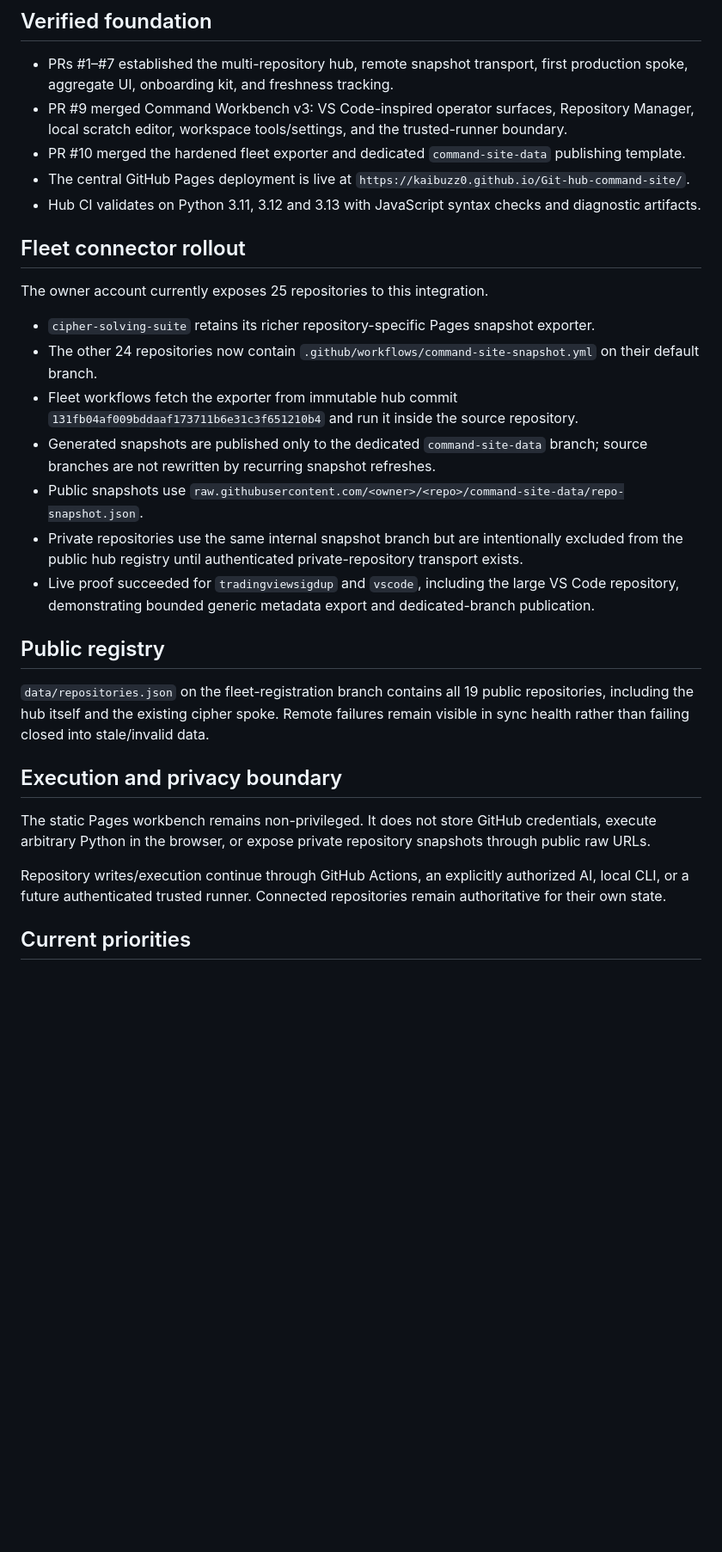
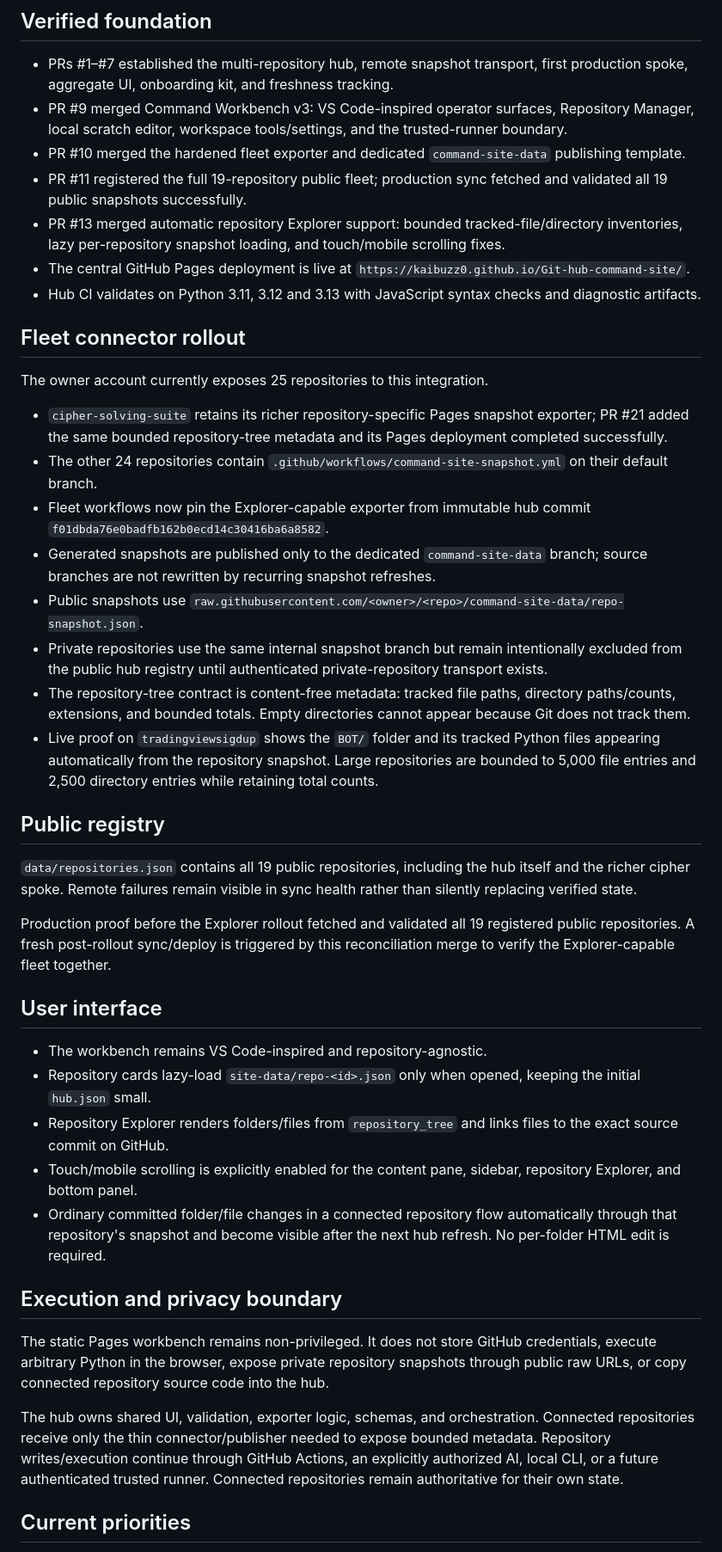
Before and after one commit to kaibuzz0/Git-hub-command-site, a Markdown page: ops/CURRENT_STATE.md, the part around one of its changes. Shown at 86% size. Rendered like a GitHub page; blank space fills up the shorter version.

Commit message:
Ops: reconcile repository Explorer rollout state

```diff
--- a/ops/CURRENT_STATE.md
+++ b/ops/CURRENT_STATE.md
@@ -8,6 +8,8 @@ Default branch: `main`
 - PRs #1–#7 established the multi-repository hub, remote snapshot transport, first production spoke, aggregate UI, onboarding kit, and freshness tracking.
 - PR #9 merged Command Workbench v3: VS Code-inspired operator surfaces, Repository Manager, local scratch editor, workspace tools/settings, and the trusted-runner boundary.
 - PR #10 merged the hardened fleet exporter and dedicated `command-site-data` publishing template.
+- PR #11 registered the full 19-repository public fleet; production sync fetched and validated all 19 public snapshots successfully.
+- PR #13 merged automatic repository Explorer support: bounded tracked-file/directory inventories, lazy per-repository snapshot loading, and touch/mobile scrolling fixes.
 - The central GitHub Pages deployment is live at `https://kaibuzz0.github.io/Git-hub-command-site/`.
 - Hub CI validates on Python 3.11, 3.12 and 3.13 with JavaScript syntax checks and diagnostic artifacts.
 
@@ -15,23 +17,34 @@ Default branch: `main`
 
 The owner account currently exposes 25 repositories to this integration.
 
-- `cipher-solving-suite` retains its richer repository-specific Pages snapshot exporter.
-- The other 24 repositories now contain `.github/workflows/command-site-snapshot.yml` on their default branch.
-- Fleet workflows fetch the exporter from immutable hub commit `131fb04af009bddaaf173711b6e31c3f651210b4` and run it inside the source repository.
+- `cipher-solving-suite` retains its richer repository-specific Pages snapshot exporter; PR #21 added the same bounded repository-tree metadata and its Pages deployment completed successfully.
+- The other 24 repositories contain `.github/workflows/command-site-snapshot.yml` on their default branch.
+- Fleet workflows now pin the Explorer-capable exporter from immutable hub commit `f01dbda76e0badfb162b0ecd14c30416ba6a8582`.
 - Generated snapshots are published only to the dedicated `command-site-data` branch; source branches are not rewritten by recurring snapshot refreshes.
 - Public snapshots use `raw.githubusercontent.com/<owner>/<repo>/command-site-data/repo-snapshot.json`.
-- Private repositories use the same internal snapshot branch but are intentionally excluded from the public hub registry until authenticated private-repository transport exists.
-- Live proof succeeded for `tradingviewsigdup` and `vscode`, including the large VS Code repository, demonstrating bounded generic metadata export and dedicated-branch publication.
+- Private repositories use the same internal snapshot branch but remain intentionally excluded from the public hub registry until authenticated private-repository transport exists.
+- The repository-tree contract is content-free metadata: tracked file paths, directory paths/counts, extensions, and bounded totals. Empty directories cannot appear because Git does not track them.
+- Live proof on `tradingviewsigdup` shows the `BOT/` folder and its tracked Python files appearing automatically from the repository snapshot. Large repositories are bounded to 5,000 file entries and 2,500 directory entries while retaining total counts.
 
 ## Public registry
 
-`data/repositories.json` on the fleet-registration branch contains all 19 public repositories, including the hub itself and the existing cipher spoke. Remote failures remain visible in sync health rather than failing closed into stale/invalid data.
+`data/repositories.json` contains all 19 public repositories, including the hub itself and the richer cipher spoke. Remote failures remain visible in sync health rather than silently replacing verified state.
+
+Production proof before the Explorer rollout fetched and validated all 19 registered public repositories. A fresh post-rollout sync/deploy is triggered by this reconciliation merge to verify the Explorer-capable fleet together.
+
+## User interface
+
+- The workbench remains VS Code-inspired and repository-agnostic.
+- Repository cards lazy-load `site-data/repo-<id>.json` only when opened, keeping the initial `hub.json` small.
+- Repository Explorer renders folders/files from `repository_tree` and links files to the exact source commit on GitHub.
+- Touch/mobile scrolling is explicitly enabled for the content pane, sidebar, repository Explorer, and bottom panel.
+- Ordinary committed folder/file changes in a connected repository flow automatically through that repository's snapshot and become visible after the next hub refresh. No per-folder HTML edit is required.
 
 ## Execution and privacy boundary
 
-The static Pages workbench remains non-privileged. It does not store GitHub credentials, execute arbitrary Python in the browser, or expose private repository snapshots through public raw URLs.
+The static Pages workbench remains non-privileged. It does not store GitHub credentials, execute arbitrary Python in the browser, expose private repository snapshots through public raw URLs, or copy connected repository source code into the hub.
 
-Repository writes/execution continue through GitHub Actions, an explicitly authorized AI, local CLI, or a future authenticated trusted runner. Connected repositories remain authoritative for their own state.
+The hub owns shared UI, validation, exporter logic, schemas, and orchestration. Connected repositories receive only the thin connector/publisher needed to expose bounded metadata. Repository writes/execution continue through GitHub Actions, an explicitly authorized AI, local CLI, or a future authenticated trusted runner. Connected repositories remain authoritative for their own state.
 
 ## Current priorities
 
```
Also changed, not shown: other parts of ops/CURRENT_STATE.md (+6 -6 lines).
